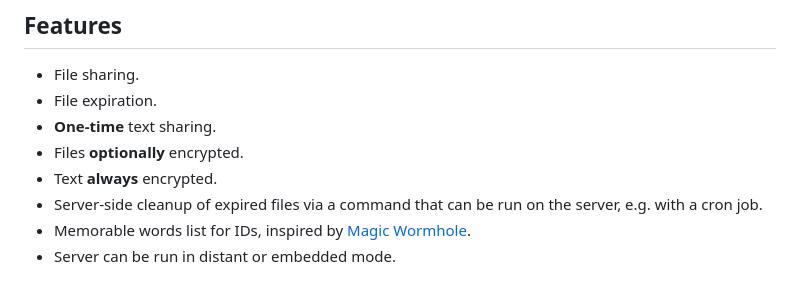
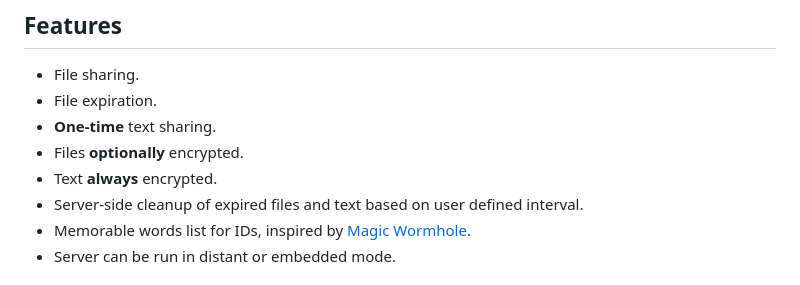
Before and after one commit to NicolasGB/filecrab, a Markdown page: README.md, the part around the change. Rendered like a GitHub page.

Commit message:
fix(readme): Update accroding new feature

```diff
--- a/README.md
+++ b/README.md
@@ -23,8 +23,7 @@ A useful [CLI](#cli) will allow you to upload files and text to your instance.
 - **One-time** text sharing.
 - Files **optionally** encrypted.
 - Text **always** encrypted.
-- Server-side cleanup of expired files via a command that can be run on the server, e.g. with a cron
-  job.
+- Server-side cleanup of expired files and text based on user defined interval.
 - Memorable words list for IDs, inspired by
   [Magic Wormhole](https://github.com/magic-wormhole/magic-wormhole.rs).
 - Server can be run in distant or embedded mode.
```
